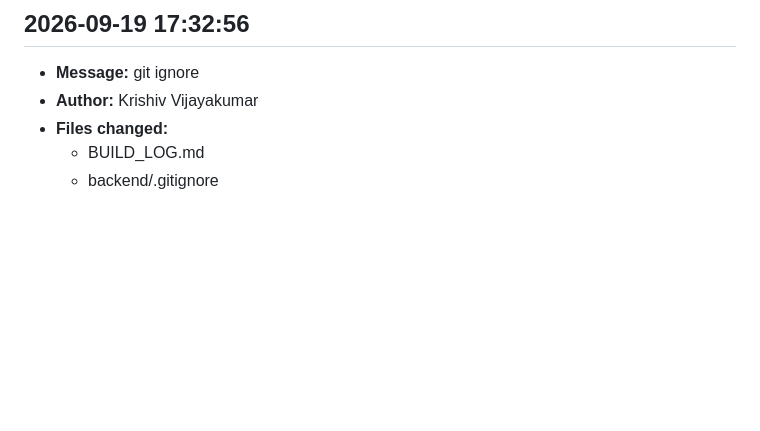
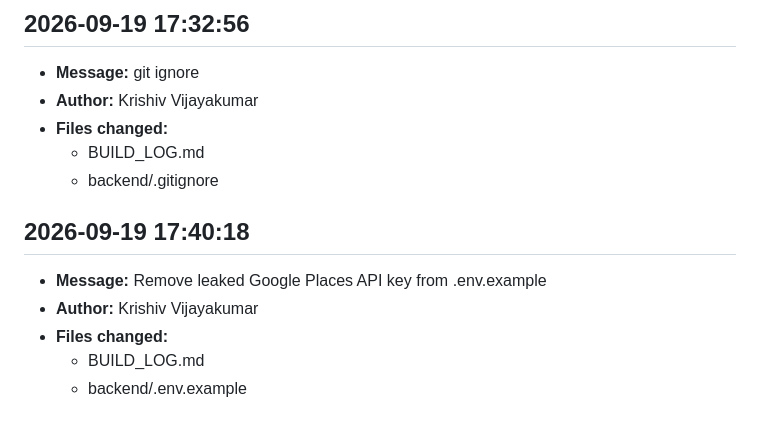
Before and after one commit to Turtlesalt/Krishiv-Capstone, a Markdown page: BUILD_LOG.md, the part around the change. Drawn GitHub-style; blank space fills up the shorter version.

Commit message:
Log security-fix commit in BUILD_LOG.md
Co-Authored-By: Claude Sonnet 5 <noreply@anthropic.com>

```diff
--- a/BUILD_LOG.md
+++ b/BUILD_LOG.md
@@ -258,3 +258,10 @@ s11## 2026-09-19 17:23:20
 - **Files changed:**
   - BUILD_LOG.md
   - backend/.gitignore
+
+## 2026-09-19 17:40:18
+- **Message:** Remove leaked Google Places API key from .env.example
+- **Author:** Krishiv Vijayakumar
+- **Files changed:**
+  - BUILD_LOG.md
+  - backend/.env.example
```
